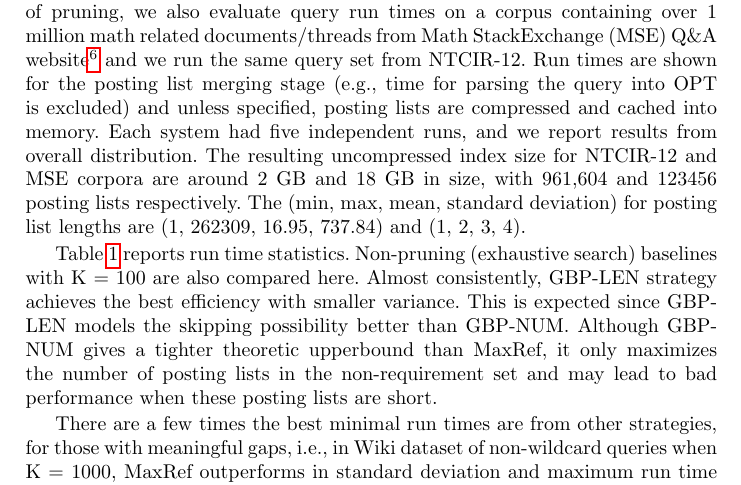
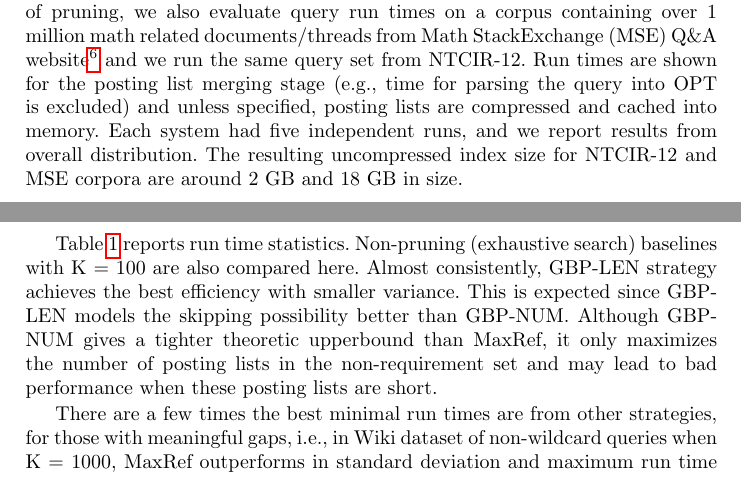
Before and after one commit to t-k-/overleaf-ecir2020, a LaTeX paper (samplepaper.tex): part of page 10 of 14 before the commit and two parts of pages 10 and 11 of 14 after it, the two joined at a grey line, cut so that both start at the same text. Compiled offline with pdfLaTeX.

Commit message:
make a version for submission just to save changes.

```diff
--- a/samplepaper.tex
+++ b/samplepaper.tex
@@ -420,9 +420,7 @@ Run times are shown for the posting list merging stage (e.g., time for parsing t
 Each system had five independent runs, and we report results from overall distribution.
 %
 The resulting uncompressed index size for NTCIR-12 and MSE corpora are
-around 2 GB and 18 GB in size, with 961,604 and 123456 posting lists
-respectively. The (min, max, mean, standard deviation) for posting list lengths are
-(1, 262309, 16.95, 737.84) and (1, 2, 3, 4).
+around 2 GB and 18 GB in size.
 
 %%%%%%%%%%%%%%%%%%%%%%%%%%%%%%
 \begin{table*}[]
```
